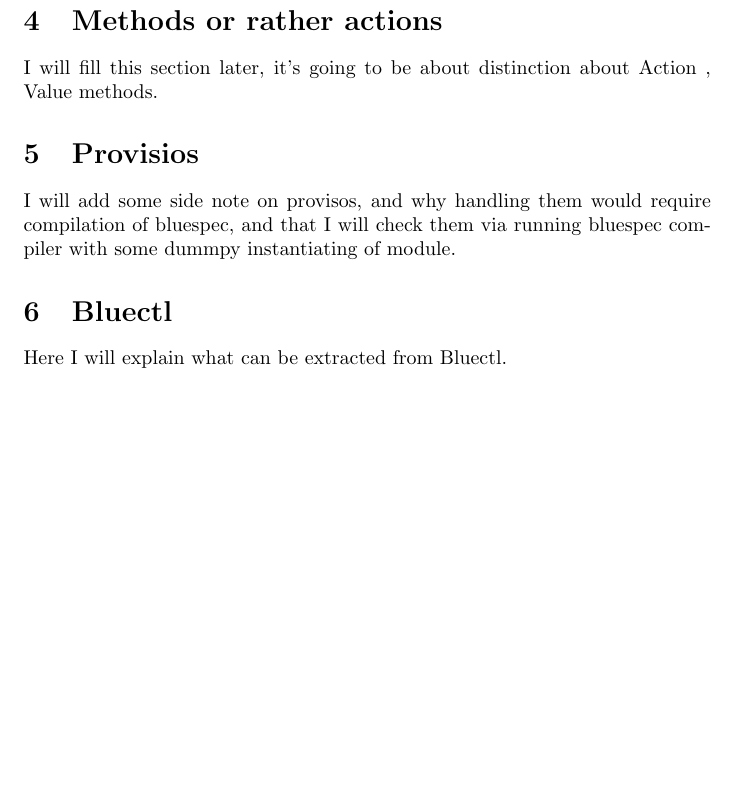
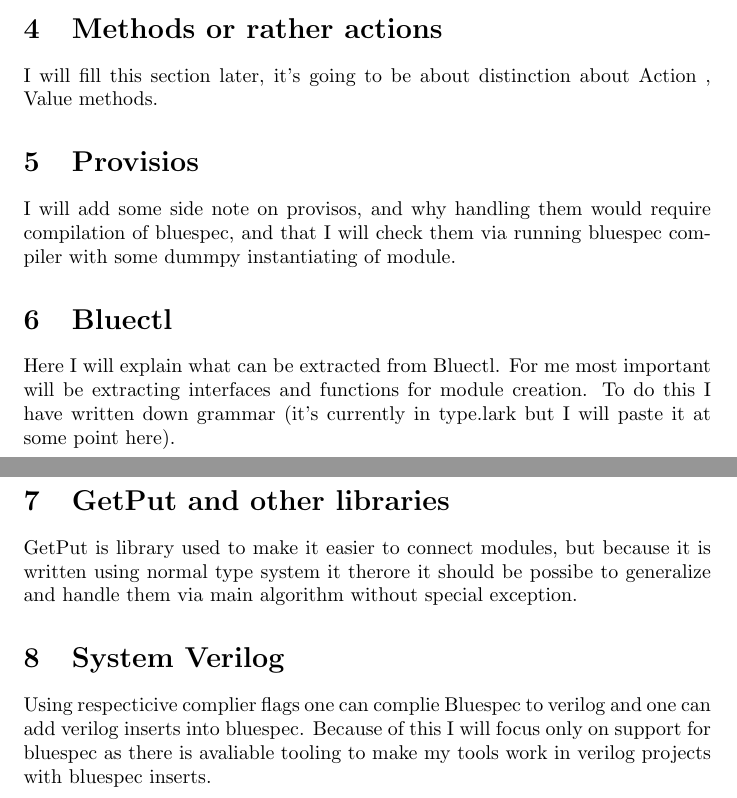
Before and after one commit to Fireronin/TLoB, a LaTeX document (Latex/main.tex): part of page 2 of 2 before the commit and two parts of pages 2 and 3 of 3 after it, the two joined at a grey line, cut so that both start at the same text, the shorter picture padded with empty space. Compiled offline with pdfLaTeX.

Commit message:
Latex built

```diff
--- a/Latex/main.tex
+++ b/Latex/main.tex
@@ -33,6 +43,16 @@
 
 \section{Bluectl}
     Here I will explain what can be extracted from Bluectl.
+    For me most important will be extracting interfaces and functions for module creation.
+    To do this I have written down grammar (it's currently in type.lark but I will paste it at some point here).
 
+\section{GetPut and other libraries}
+    GetPut is library used to make it easier to connect modules,
+    but because it is written using normal type system it therore it should be possibe to generalize and handle them via main algorithm without special exception.
+
+\section{System Verilog}
+    Using respecticive complier flags one can complie Bluespec to verilog and one can add verilog inserts into bluespec. Because of this I will focus only on support for bluespec as there is avaliable tooling to make my tools work in verilog projects with bluespec inserts.
+
+\
 
 \end{document}
```
Also changed, not shown: Latex/diary.pdf, Latex/main.pdf, Project_Proposal (1).pdf (added), bsc_user_guide.pdf (added), bsv-reference-guide.pdf (added), Latex/main.tex (10 more changed lines), 13 other files.
